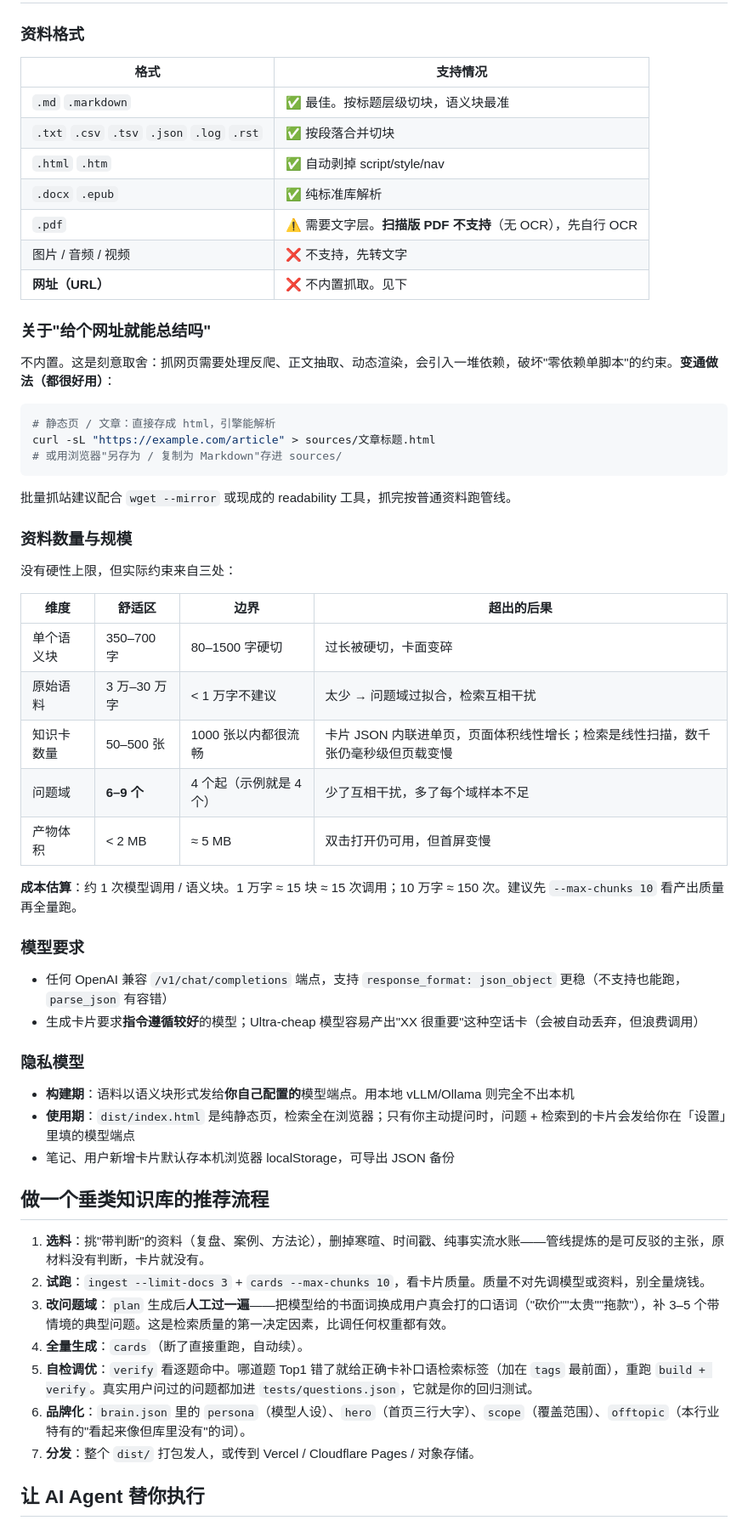
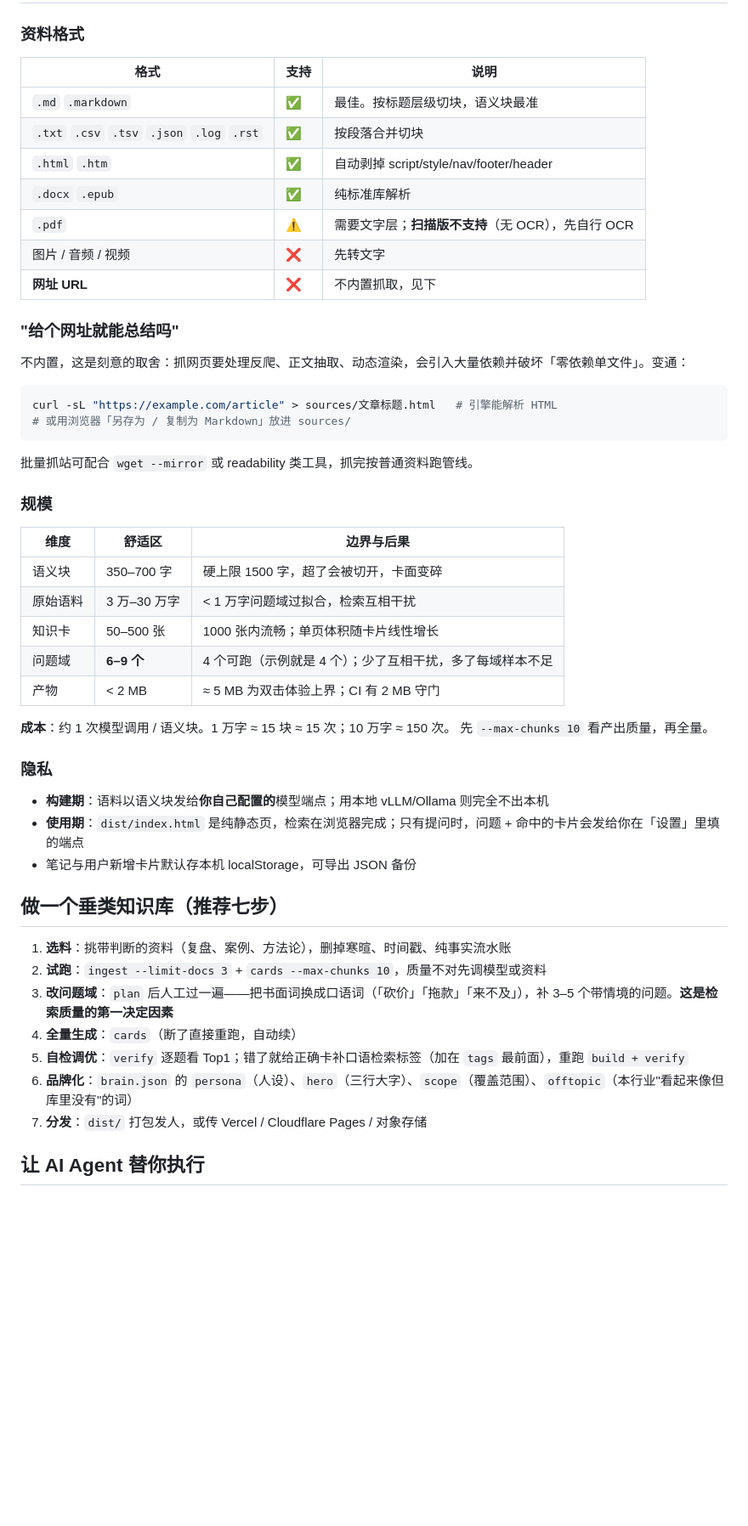
Before and after one commit to allenxie0510/second-brain-skill, a Markdown page: README.md, the part around one of its changes. Shown at 85% size. Drawn GitHub-style; blank space fills up the shorter version.

````diff
--- a/README.md
+++ b/README.md
@@ -55,62 +113,55 @@ open ~/我的第二大脑/dist/index.html
 
 ### 资料格式
 
-| 格式 | 支持情况 |
-|---|---|
-| `.md` `.markdown` | ✅ 最佳。按标题层级切块，语义块最准 |
-| `.txt` `.csv` `.tsv` `.json` `.log` `.rst` | ✅ 按段落合并切块 |
-| `.html` `.htm` | ✅ 自动剥掉 script/style/nav |
-| `.docx` `.epub` | ✅ 纯标准库解析 |
-| `.pdf` | ⚠️ 需要文字层。**扫描版 PDF 不支持**（无 OCR），先自行 OCR |
-| 图片 / 音频 / 视频 | ❌ 不支持，先转文字 |
-| **网址（URL）** | ❌ 不内置抓取。见下 |
+| 格式 | 支持 | 说明 |
+|---|---|---|
+| `.md` `.markdown` | ✅ | 最佳。按标题层级切块，语义块最准 |
+| `.txt` `.csv` `.tsv` `.json` `.log` `.rst` | ✅ | 按段落合并切块 |
+| `.html` `.htm` | ✅ | 自动剥掉 script/style/nav/footer/header |
+| `.docx` `.epub` | ✅ | 纯标准库解析 |
+| `.pdf` | ⚠️ | 需要文字层；**扫描版不支持**（无 OCR），先自行 OCR |
+| 图片 / 音频 / 视频 | ❌ | 先转文字 |
+| **网址 URL** | ❌ | 不内置抓取，见下 |
 
-### 关于"给个网址就能总结吗"
+### "给个网址就能总结吗"
 
-不内置。这是刻意取舍：抓网页需要处理反爬、正文抽取、动态渲染，会引入一堆依赖，破坏"零依赖单脚本"的约束。**变通做法（都很好用）**：
+不内置，这是刻意的取舍：抓网页要处理反爬、正文抽取、动态渲染，会引入大量依赖并破坏「零依赖单文件」。变通：
 
 ```bash
-# 静态页 / 文章：直接存成 html，引擎能解析
-curl -sL "https://example.com/article" > sources/文章标题.html
-# 或用浏览器"另存为 / 复制为 Markdown"存进 sources/
+curl -sL "https://example.com/article" > sources/文章标题.html   # 引擎能解析 HTML
+# 或用浏览器「另存为 / 复制为 Markdown」放进 sources/
 ```
 
-批量抓站建议配合 `wget --mirror` 或现成的 readability 工具，抓完按普通资料跑管线。
+批量抓站可配合 `wget --mirror` 或 readability 类工具，抓完按普通资料跑管线。
 
-### 资料数量与规模
+### 规模
 
-没有硬性上限，但实际约束来自三处：
+| 维度 | 舒适区 | 边界与后果 |
+|---|---|---|
+| 语义块 | 350–700 字 | 硬上限 1500 字，超了会被切开，卡面变碎 |
+| 原始语料 | 3 万–30 万字 | < 1 万字问题域过拟合，检索互相干扰 |
+| 知识卡 | 50–500 张 | 1000 张内流畅；单页体积随卡片线性增长 |
+| 问题域 | **6–9 个** | 4 个可跑（示例就是 4 个）；少了互相干扰，多了每域样本不足 |
+| 产物 | < 2 MB | ≈ 5 MB 为双击体验上界；CI 有 2 MB 守门 |
 
-| 维度 | 舒适区 | 边界 | 超出的后果 |
-|---|---|---|---|
-| 单个语义块 | 350–700 字 | 80–1500 字硬切 | 过长被硬切，卡面变碎 |
-| 原始语料 | 3 万–30 万字 | < 1 万字不建议 | 太少 → 问题域过拟合，检索互相干扰 |
-| 知识卡数量 | 50–500 张 | 1000 张以内都很流畅 | 卡片 JSON 内联进单页，页面体积线性增长；检索是线性扫描，数千张仍毫秒级但页载变慢 |
-| 问题域 | **6–9 个** | 4 个起（示例就是 4 个） | 少了互相干扰，多了每个域样本不足 |
-| 产物体积 | < 2 MB | ≈ 5 MB | 双击打开仍可用，但首屏变慢 |
+**成本**：约 1 次模型调用 / 语义块。1 万字 ≈ 15 块 ≈ 15 次；10 万字 ≈ 150 次。
+先 `--max-chunks 10` 看产出质量，再全量。
 
-**成本估算**：约 1 次模型调用 / 语义块。1 万字 ≈ 15 块 ≈ 15 次调用；10 万字 ≈ 150 次。建议先 `--max-chunks 10` 看产出质量再全量跑。
+### 隐私
 
-### 模型要求
+- **构建期**：语料以语义块发给**你自己配置的**模型端点；用本地 vLLM/Ollama 则完全不出本机
+- **使用期**：`dist/index.html` 是纯静态页，检索在浏览器完成；只有提问时，问题 + 命中的卡片会发给你在「设置」里填的端点
+- 笔记与用户新增卡片默认存本机 localStorage，可导出 JSON 备份
 
-- 任何 OpenAI 兼容 `/v1/chat/completions` 端点，支持 `response_format: json_object` 更稳（不支持也能跑，`parse_json` 有容错）
-- 生成卡片要求**指令遵循较好**的模型；Ultra-cheap 模型容易产出"XX 很重要"这种空话卡（会被自动丢弃，但浪费调用）
+## 做一个垂类知识库（推荐七步）
 
-### 隐私模型
-
-- **构建期**：语料以语义块形式发给**你自己配置的**模型端点。用本地 vLLM/Ollama 则完全不出本机
-- **使用期**：`dist/index.html` 是纯静态页，检索全在浏览器；只有你主动提问时，问题 + 检索到的卡片会发给你在「设置」里填的模型端点
-- 笔记、用户新增卡片默认存本机浏览器 localStorage，可导出 JSON 备份
-
-## 做一个垂类知识库的推荐流程
-
-1. **选料**：挑"带判断"的资料（复盘、案例、方法论），删掉寒暄、时间戳、纯事实流水账——管线提炼的是可反驳的主张，原材料没有判断，卡片就没有。
-2. **试跑**：`ingest --limit-docs 3` + `cards --max-chunks 10`，看卡片质量。质量不对先调模型或资料，别全量烧钱。
-3. **改问题域**：`plan` 生成后**人工过一遍**——把模型给的书面词换成用户真会打的口语词（"砍价""太贵""拖款"），补 3–5 个带情境的典型问题。这是检索质量的第一决定因素，比调任何权重都有效。
-4. **全量生成**：`cards`（断了直接重跑，自动续）。
-5. **自检调优**：`verify` 看逐题命中。哪道题 Top1 错了就给正确卡补口语检索标签（加在 `tags` 最前面），重跑 `build + verify`。真实用户问过的问题都加进 `tests/questions.json`，它就是你的回归测试。
-6. **品牌化**：`brain.json` 里的 `persona`（模型人设）、`hero`（首页三行大字）、`scope`（覆盖范围）、`offtopic`（本行业特有的"看起来像但库里没有"的词）。
-7. **分发**：整个 `dist/` 打包发人，或传到 Vercel / Cloudflare Pages / 对象存储。
+1. **选料**：挑带判断的资料（复盘、案例、方法论），删掉寒暄、时间戳、纯事实流水账
+2. **试跑**：`ingest --limit-docs 3` + `cards --max-chunks 10`，质量不对先调模型或资料
+3. **改问题域**：`plan` 后人工过一遍——把书面词换成口语词（「砍价」「拖款」「来不及」），补 3–5 个带情境的问题。**这是检索质量的第一决定因素**
+4. **全量生成**：`cards`（断了直接重跑，自动续）
+5. **自检调优**：`verify` 逐题看 Top1；错了就给正确卡补口语检索标签（加在 `tags` 最前面），重跑 `build + verify`
+6. **品牌化**：`brain.json` 的 `persona`（人设）、`hero`（三行大字）、`scope`（覆盖范围）、`offtopic`（本行业"看起来像但库里没有"的词）
+7. **分发**：`dist/` 打包发人，或传 Vercel / Cloudflare Pages / 对象存储
 
 ## 让 AI Agent 替你执行
 
````
Also changed, not shown: other parts of README.md (+143 -40 lines), examples/demo/README.md (+25 -10 lines), docs/screenshots/demo-answer.png (added), docs/screenshots/demo-drawer.png (added), docs/screenshots/demo-home.png (added), docs/screenshots/demo-mobile.png (added), docs/screenshots/demo-rail.png (added), 5 other files.
